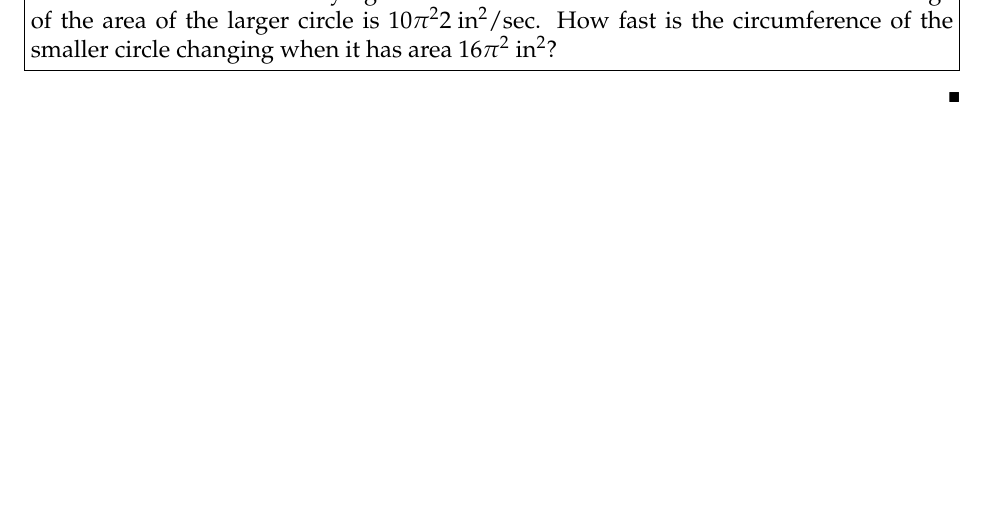
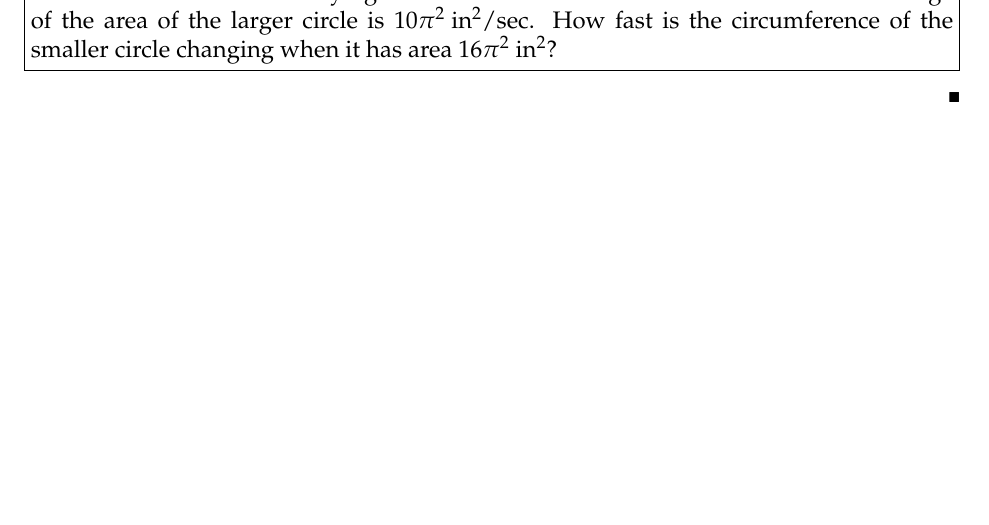
Before and after one commit to AlecVercruysse/hmc_hw, a LaTeX document (math19/05.tex): part of page 5 of 6, cut so that both start at the same text. Compiled offline with pdfLaTeX.

Commit message:
m19 ps5 q4 remove extra 2

```diff
--- a/math19/05.tex
+++ b/math19/05.tex
@@ -49,7 +49,7 @@ Find, among all right circular cylinders of fixed volume $V$, the one with small
 \pagebreak
 \begin{problem}[5]
   The area between two varying concentric circles is at all times $9\pi^2$.
-  The rate of change of the area of the larger circle is $10\pi^22 \text{ in}^2$/sec.
+  The rate of change of the area of the larger circle is $10\pi^2 \text{ in}^2$/sec.
   How fast is the circumference of the smaller circle changing when it has area $16\pi^2 \text{ in}^2$?
 \end{problem}
 \begin{solution}
```
Also changed, not shown: math19/05.pdf.
